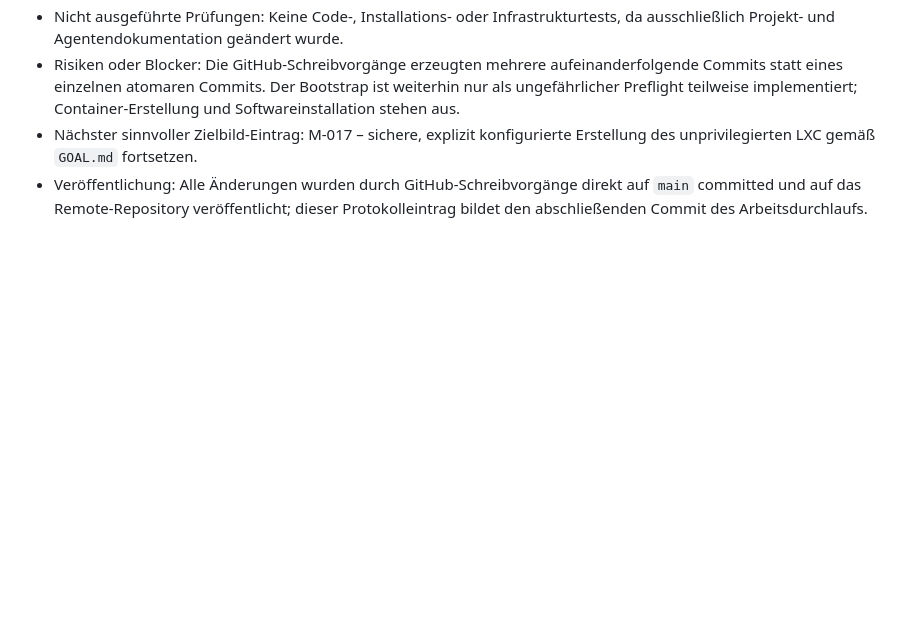
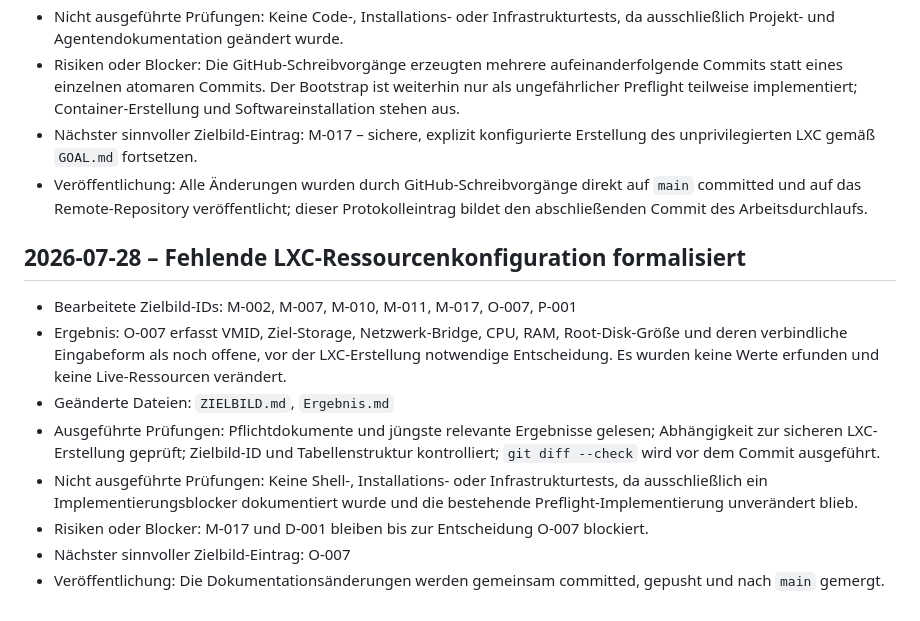
Before and after one commit to default82/RALF, a Markdown page: Ergebnis.md, the part around the change. Drawn GitHub-style; blank space fills up the shorter version.

Commit message:
Offene LXC-Ressourcenkonfiguration erfassen (#4)
Formalisiert die für M-017 und D-001 noch notwendige Entscheidung O-007.

```diff
--- a/Ergebnis.md
+++ b/Ergebnis.md
@@ -133,3 +133,14 @@ Diese Datei wird nach jedem Arbeitsdurchlauf erweitert. Bestehende Einträge ble
 - Risiken oder Blocker: Die GitHub-Schreibvorgänge erzeugten mehrere aufeinanderfolgende Commits statt eines einzelnen atomaren Commits. Der Bootstrap ist weiterhin nur als ungefährlicher Preflight teilweise implementiert; Container-Erstellung und Softwareinstallation stehen aus.
 - Nächster sinnvoller Zielbild-Eintrag: M-017 – sichere, explizit konfigurierte Erstellung des unprivilegierten LXC gemäß `GOAL.md` fortsetzen.
 - Veröffentlichung: Alle Änderungen wurden durch GitHub-Schreibvorgänge direkt auf `main` committed und auf das Remote-Repository veröffentlicht; dieser Protokolleintrag bildet den abschließenden Commit des Arbeitsdurchlaufs.
+
+## 2026-07-28 – Fehlende LXC-Ressourcenkonfiguration formalisiert
+
+- Bearbeitete Zielbild-IDs: M-002, M-007, M-010, M-011, M-017, O-007, P-001
+- Ergebnis: O-007 erfasst VMID, Ziel-Storage, Netzwerk-Bridge, CPU, RAM, Root-Disk-Größe und deren verbindliche Eingabeform als noch offene, vor der LXC-Erstellung notwendige Entscheidung. Es wurden keine Werte erfunden und keine Live-Ressourcen verändert.
+- Geänderte Dateien: `ZIELBILD.md`, `Ergebnis.md`
+- Ausgeführte Prüfungen: Pflichtdokumente und jüngste relevante Ergebnisse gelesen; Abhängigkeit zur sicheren LXC-Erstellung geprüft; Zielbild-ID und Tabellenstruktur kontrolliert; `git diff --check` wird vor dem Commit ausgeführt.
+- Nicht ausgeführte Prüfungen: Keine Shell-, Installations- oder Infrastrukturtests, da ausschließlich ein Implementierungsblocker dokumentiert wurde und die bestehende Preflight-Implementierung unverändert blieb.
+- Risiken oder Blocker: M-017 und D-001 bleiben bis zur Entscheidung O-007 blockiert.
+- Nächster sinnvoller Zielbild-Eintrag: O-007
+- Veröffentlichung: Die Dokumentationsänderungen werden gemeinsam committed, gepusht und nach `main` gemergt.
```
Also changed, not shown: ZIELBILD.md (+1 -0 lines).
